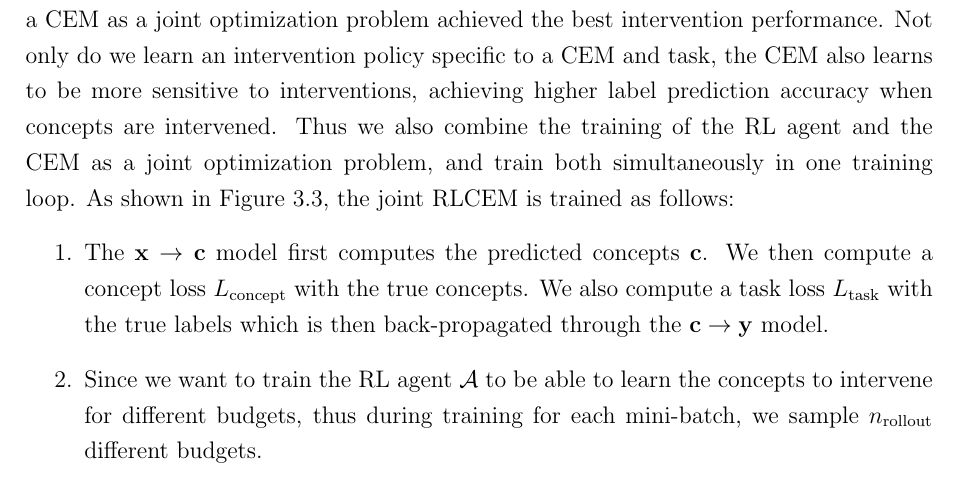
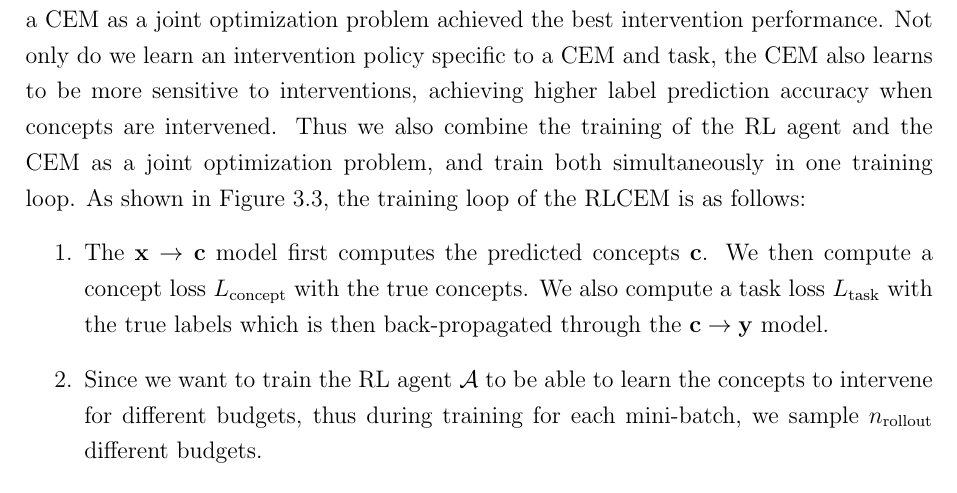
Before and after one commit to Tyv217/Part-III-Dissertation, a LaTeX thesis (main.tex, which reads chapters/3_method.tex): part of page 25 of 43, cut so that both start at the same text. Compiled offline with pdfLaTeX.

Commit message:
Better wording

```diff
--- a/chapters/3_method.tex
+++ b/chapters/3_method.tex
@@ -474,8 +474,8 @@ CEM also learns to be more sensitive to interventions, achieving higher label pr
 when concepts are intervened. Thus we also combine the training of the RL agent and the CEM
 as a joint optimization problem, and train
 both simultaneously in one training loop.
-As shown in Figure~\ref{fig:rlcem}, the joint RLCEM
-is trained as follows:
+As shown in Figure~\ref{fig:rlcem}, the training loop
+of the RLCEM is as follows:
 
 \begin{enumerate}
     \item The $\mathbf{x} \to \mathbf{c}$ model first computes the predicted concepts $\mathbf{c}$.
```
Also changed, not shown: main.pdf.
